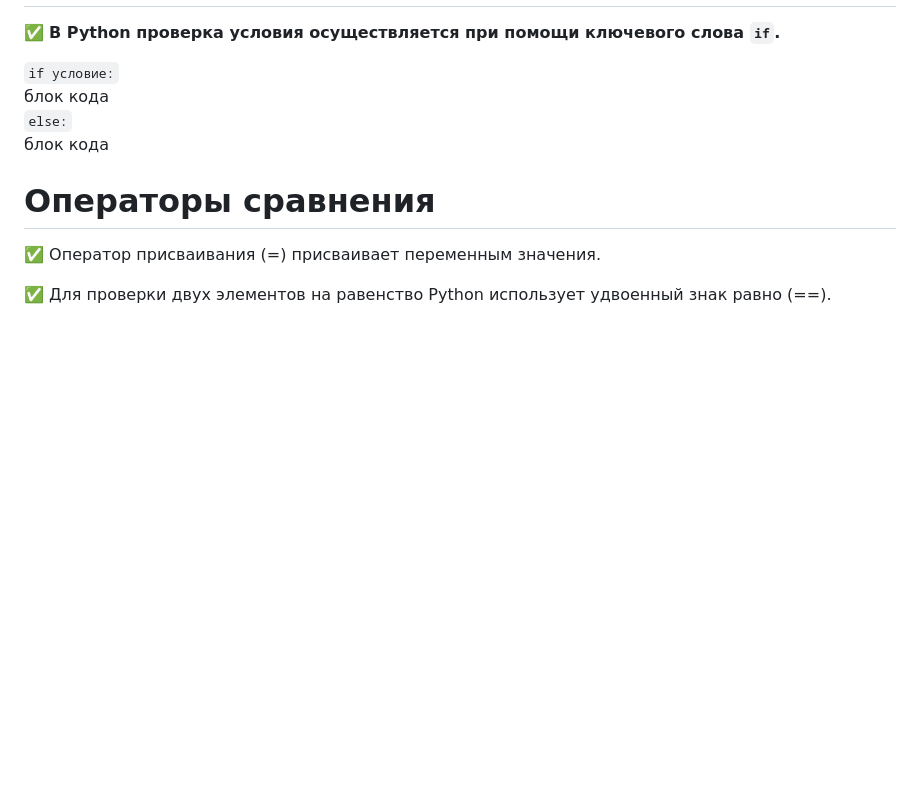
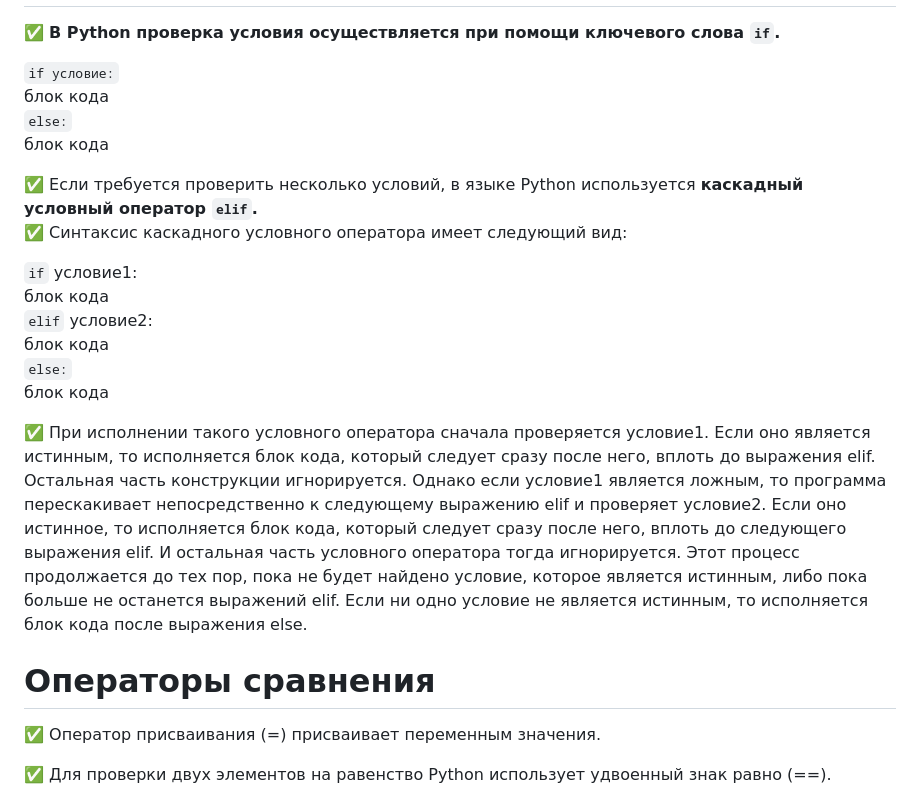
Before and after one commit to Lutik72/a-Python-cheat-sheet, a Markdown page: README.md, the part around the change. GitHub-like rendering; blank space fills up the shorter version.

````diff
--- a/README.md
+++ b/README.md
@@ -95,6 +95,18 @@
 
 ```if условие:``` <br> блок кода<br> ```else:```<br>блок кода
 
+✅ Если требуется проверить несколько условий, в языке Python используется **каскадный условный оператор ```elif```.**<br>
+✅ Синтаксис каскадного условного оператора имеет следующий вид:
+
+```if``` условие1:<br>
+    блок кода<br>
+```elif``` условие2:<br>
+    блок кода<br>
+```else:```<br>
+    блок кода<br>
+
+✅ При исполнении такого условного оператора сначала проверяется условие1. Если оно является истинным, то исполняется блок кода, который следует сразу после него, вплоть до выражения elif. Остальная часть конструкции игнорируется. Однако если условие1 является ложным, то программа перескакивает непосредственно к следующему выражению elif и проверяет условие2. Если оно истинное, то исполняется блок кода, который следует сразу после него, вплоть до следующего выражения elif. И остальная часть условного оператора тогда игнорируется. Этот процесс продолжается до тех пор, пока не будет найдено условие, которое является истинным, либо пока больше не останется выражений elif. Если ни одно условие не является истинным, то исполняется блок кода после выражения else.
+
 # Операторы сравнения
 ✅ Оператор присваивания (=) присваивает переменным значения.
 
````
